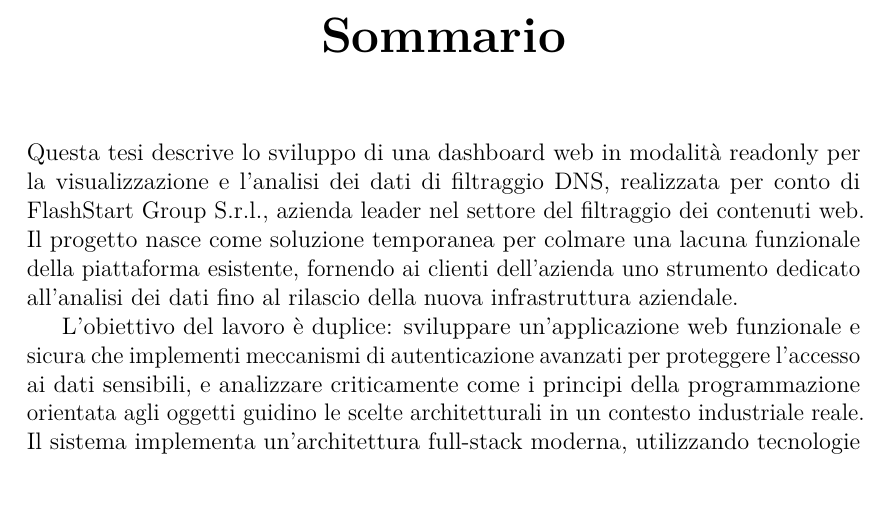
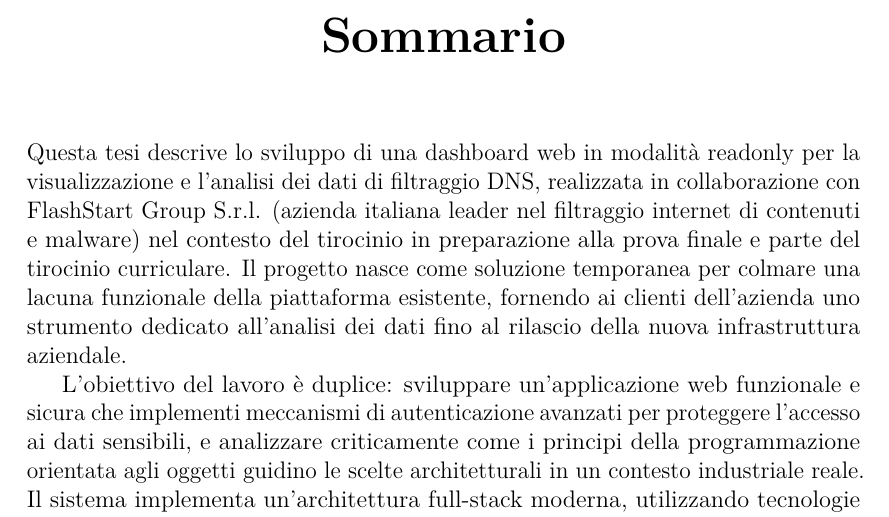
Before and after one commit to alevu3344/THESIS, a LaTeX thesis (thesis-main.tex): part of page 3 of 75, cut so that both start at the same text. Compiled offline with pdfLaTeX.

Commit message:
modificato l'abstract per citare le attività di tirocinio

```diff
--- a/thesis-main.tex
+++ b/thesis-main.tex
@@ -32,7 +32,7 @@
 
 \begin{abstract}
 
-    Questa tesi descrive lo sviluppo di una dashboard web in modalità readonly per la visualizzazione e l'analisi dei dati di filtraggio DNS, realizzata per conto di FlashStart Group S.r.l., azienda leader nel settore del filtraggio dei contenuti web. Il progetto nasce come soluzione temporanea per colmare una lacuna funzionale della piattaforma esistente, fornendo ai clienti dell'azienda uno strumento dedicato all'analisi dei dati fino al rilascio della nuova infrastruttura aziendale.
+    Questa tesi descrive lo sviluppo di una dashboard web in modalità readonly per la visualizzazione e l'analisi dei dati di filtraggio DNS, realizzata in collaborazione con FlashStart Group S.r.l. (azienda italiana leader nel filtraggio internet di contenuti e malware) nel contesto del tirocinio in preparazione alla prova finale e parte del tirocinio curriculare. Il progetto nasce come soluzione temporanea per colmare una lacuna funzionale della piattaforma esistente, fornendo ai clienti dell'azienda uno strumento dedicato all'analisi dei dati fino al rilascio della nuova infrastruttura aziendale.
 
     L'obiettivo del lavoro è duplice: sviluppare un'applicazione web funzionale e sicura che implementi meccanismi di autenticazione avanzati per proteggere l'accesso ai dati sensibili, e analizzare criticamente come i principi della programmazione orientata agli oggetti guidino le scelte architetturali in un contesto industriale reale. Il sistema implementa un'architettura full-stack moderna, utilizzando tecnologie reattive per garantire scalabilità ed efficienza, con particolare attenzione alla sicurezza attraverso sistemi di autenticazione stateless e gestione sicura delle sessioni utente.
 
```
